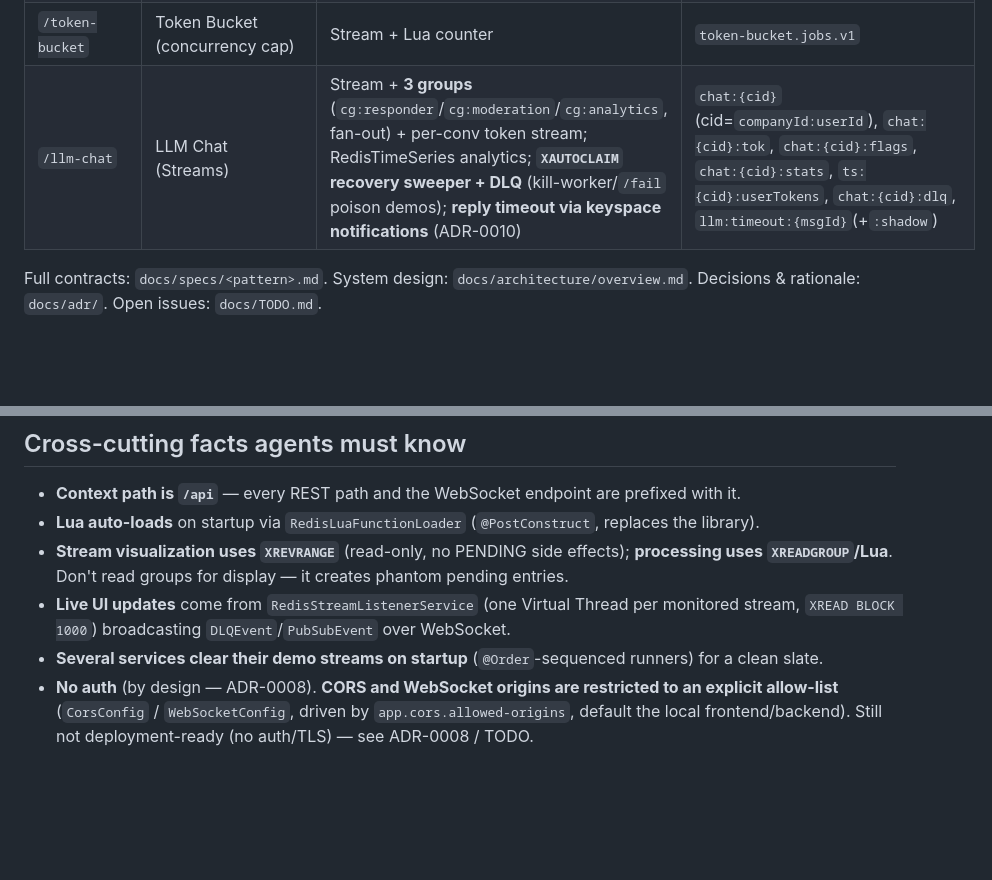
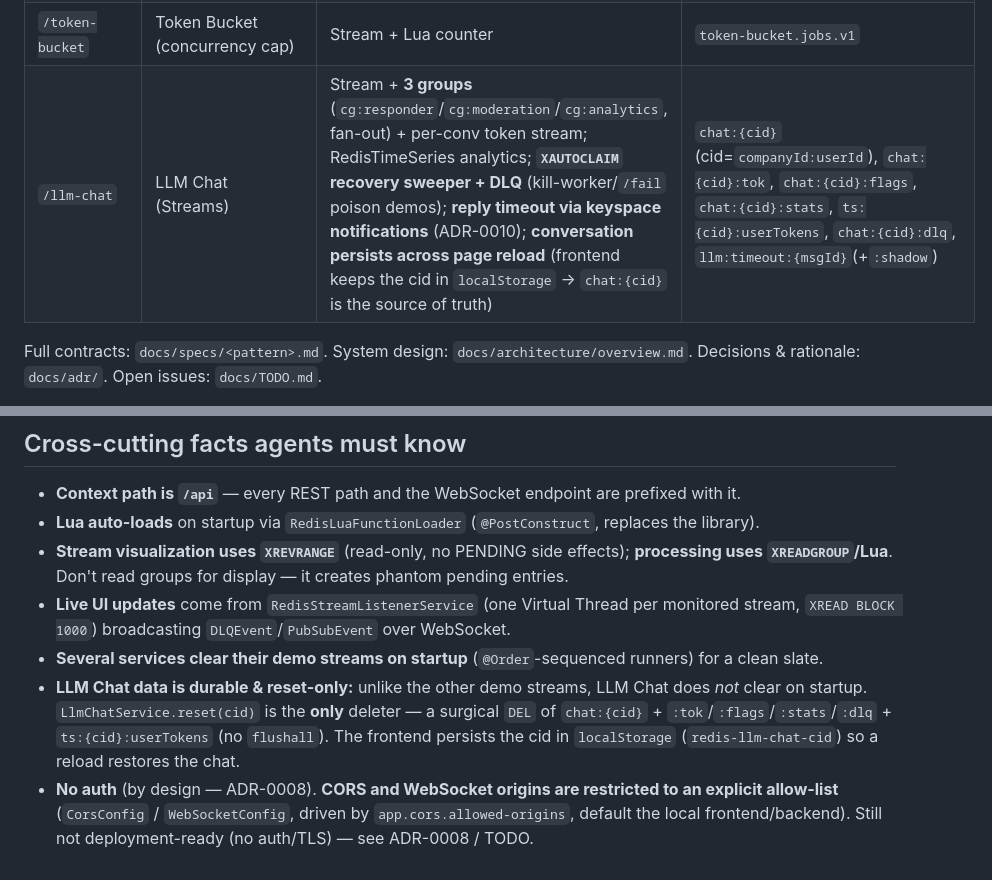
Before and after one commit to dev-mansonthomas/RedisMessagingPatternsWithJedis, a Markdown page: CLAUDE.md, 2 parts joined by grey strips. Drawn GitHub-style; blank space fills up the shorter version.

Commit message:
docs: reconcile reset/reload behaviour with PR #10 (surgical reset + persisted cid) (#11)
/doc-sync: three stale spots left after PR #10 (persist-across-reload + reset deletes all per-cid keys):
- docs/specs/llm-chat.md: test-plan line said `reset` "deletes both keys" (2-key era) → now lists all
  six per-cid keys.
- CLAUDE.md pattern-table row for /llm-chat: note the conversation persists across page reload
  (cid kept in localStorage; chat:{cid} is the source of truth).
- CLAUDE.md cross-cutting: add a fact clarifying LLM Chat does NOT clear on startup (unlike the other
  demo streams) and that reset() is the only, surgical deleter — no flushall.

Docs-only; README / architecture / ADRs / PRD were already accurate (no new ADR needed).

Co-authored-by: dev-mansonthomas <dev-mansonthomas@gmail.com>
Co-authored-by: Claude Opus 4.8 <noreply@anthropic.com>

```diff
--- a/CLAUDE.md
+++ b/CLAUDE.md
@@ -69,7 +69,7 @@ observability over hardening.
 | `/scheduled-messages` | Scheduled/Delayed Messages | Sorted Set + Hash + Stream | `scheduled.messages`, `reminders.v1` |
 | `/per-key-serialized` | Per-Key Serialized | Stream + `SET NX` lock per key | `jobs.perkey.v1`, `running:order:{id}` |
 | `/token-bucket` | Token Bucket (concurrency cap) | Stream + Lua counter | `token-bucket.jobs.v1` |
-| `/llm-chat` | LLM Chat (Streams) | Stream + **3 groups** (`cg:responder`/`cg:moderation`/`cg:analytics`, fan-out) + per-conv token stream; RedisTimeSeries analytics; **`XAUTOCLAIM` recovery sweeper + DLQ** (kill-worker/`/fail` poison demos); **reply timeout via keyspace notifications** (ADR-0010) | `chat:{cid}` (cid=`companyId:userId`), `chat:{cid}:tok`, `chat:{cid}:flags`, `chat:{cid}:stats`, `ts:{cid}:userTokens`, `chat:{cid}:dlq`, `llm:timeout:{msgId}`(+`:shadow`) |
+| `/llm-chat` | LLM Chat (Streams) | Stream + **3 groups** (`cg:responder`/`cg:moderation`/`cg:analytics`, fan-out) + per-conv token stream; RedisTimeSeries analytics; **`XAUTOCLAIM` recovery sweeper + DLQ** (kill-worker/`/fail` poison demos); **reply timeout via keyspace notifications** (ADR-0010); **conversation persists across page reload** (frontend keeps the cid in `localStorage` → `chat:{cid}` is the source of truth) | `chat:{cid}` (cid=`companyId:userId`), `chat:{cid}:tok`, `chat:{cid}:flags`, `chat:{cid}:stats`, `ts:{cid}:userTokens`, `chat:{cid}:dlq`, `llm:timeout:{msgId}`(+`:shadow`) |
 
 Full contracts: `docs/specs/<pattern>.md`. System design: `docs/architecture/overview.md`.
 Decisions & rationale: `docs/adr/`. Open issues: `docs/TODO.md`.
@@ -83,6 +83,10 @@ Decisions & rationale: `docs/adr/`. Open issues: `docs/TODO.md`.
 - **Live UI updates** come from `RedisStreamListenerService` (one Virtual Thread per monitored
   stream, `XREAD BLOCK 1000`) broadcasting `DLQEvent`/`PubSubEvent` over WebSocket.
 - **Several services clear their demo streams on startup** (`@Order`-sequenced runners) for a clean slate.
+- **LLM Chat data is durable & reset-only:** unlike the other demo streams, LLM Chat does *not*
+  clear on startup. `LlmChatService.reset(cid)` is the **only** deleter — a surgical `DEL` of
+  `chat:{cid}` + `:tok`/`:flags`/`:stats`/`:dlq` + `ts:{cid}:userTokens` (no `flushall`). The
+  frontend persists the cid in `localStorage` (`redis-llm-chat-cid`) so a reload restores the chat.
 - **No auth** (by design — ADR-0008). **CORS and WebSocket origins are restricted to an explicit
   allow-list** (`CorsConfig` / `WebSocketConfig`, driven by `app.cors.allowed-origins`, default the
   local frontend/backend). Still not deployment-ready (no auth/TLS) — see ADR-0008 / TODO.
```
Also changed, not shown: docs/specs/llm-chat.md (+2 -1 lines).
